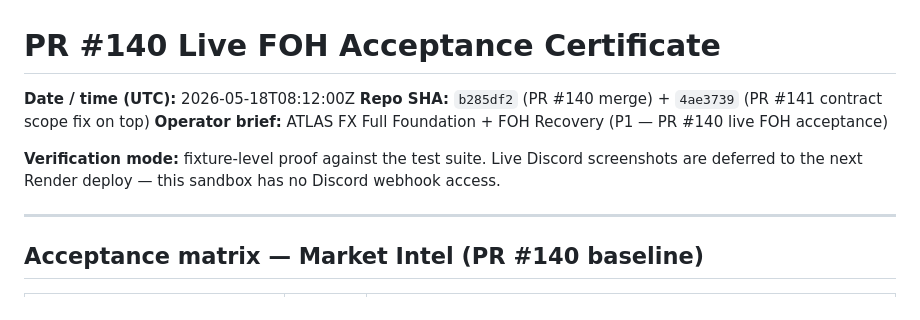
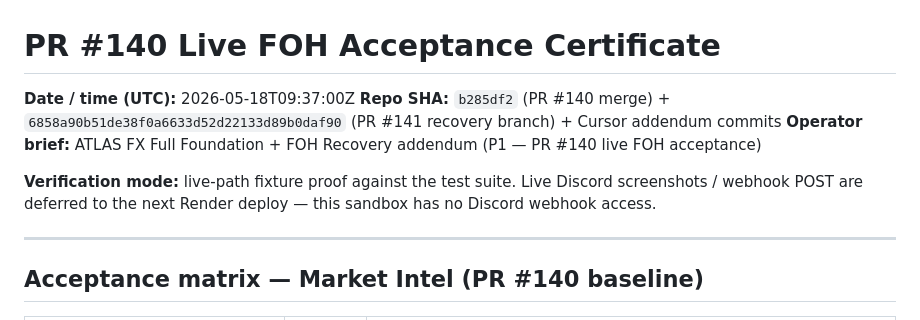
Before and after one commit to herbertnathan28-123/ATLAS_DISCORD_PATHWAY, a Markdown page: docs/certificates/PR140_LIVE_FOH_ACCEPTANCE_CERT.md, the part around one of its changes. GitHub-like rendering.

```diff
--- a/docs/certificates/PR140_LIVE_FOH_ACCEPTANCE_CERT.md
+++ b/docs/certificates/PR140_LIVE_FOH_ACCEPTANCE_CERT.md
@@ -1,10 +1,10 @@
 # PR #140 Live FOH Acceptance Certificate
 
-**Date / time (UTC):** 2026-05-18T08:12:00Z
-**Repo SHA:** `b285df2` (PR #140 merge) + `4ae3739` (PR #141 contract scope fix on top)
-**Operator brief:** ATLAS FX Full Foundation + FOH Recovery (P1 — PR #140 live FOH acceptance)
+**Date / time (UTC):** 2026-05-18T09:37:00Z
+**Repo SHA:** `b285df2` (PR #140 merge) + `6858a90b51de38f0a6633d52d22133d89b0daf90` (PR #141 recovery branch) + Cursor addendum commits
+**Operator brief:** ATLAS FX Full Foundation + FOH Recovery addendum (P1 — PR #140 live FOH acceptance)
 
-**Verification mode:** fixture-level proof against the test suite. Live Discord screenshots are deferred to the next Render deploy — this sandbox has no Discord webhook access.
+**Verification mode:** live-path fixture proof against the test suite. Live Discord screenshots / webhook POST are deferred to the next Render deploy — this sandbox has no Discord webhook access.
 
 ---
 
```
Also changed, not shown: other parts of docs/certificates/PR140_LIVE_FOH_ACCEPTANCE_CERT.md (+38 -0 lines).
